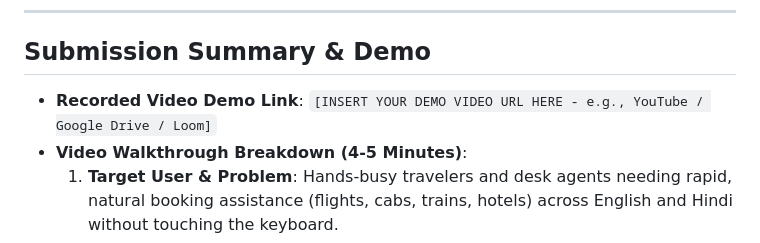
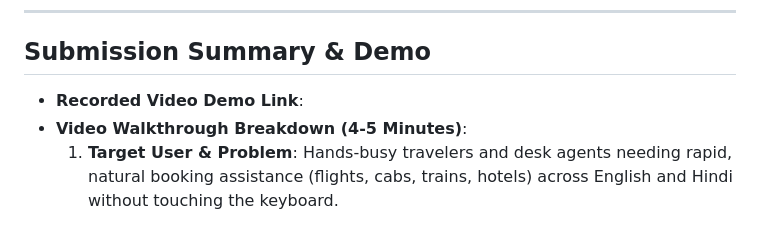
Before and after one commit to AdiAce4u/Rime_CallForge, a Markdown page: README.md, the part around the change. Rendered like a GitHub page.

Commit message:
Update demo video link in README
Updated demo video link placeholder in README.

```diff
--- a/README.md
+++ b/README.md
@@ -6,7 +6,7 @@
 
 ## Submission Summary & Demo
 
-- **Recorded Video Demo Link**: `[INSERT YOUR DEMO VIDEO URL HERE - e.g., YouTube / Google Drive / Loom]`
+- **Recorded Video Demo Link**:
 - **Video Walkthrough Breakdown (4-5 Minutes)**:
   1. **Target User & Problem**: Hands-busy travelers and desk agents needing rapid, natural booking assistance (flights, cabs, trains, hotels) across English and Hindi without touching the keyboard.
   2. **Normal End-to-End Flow**: Instant speech-to-text transcription as words are spoken, sub-1.5s turnaround speech synthesis, and real-time audio playback with on-screen latency breakdown.
```
